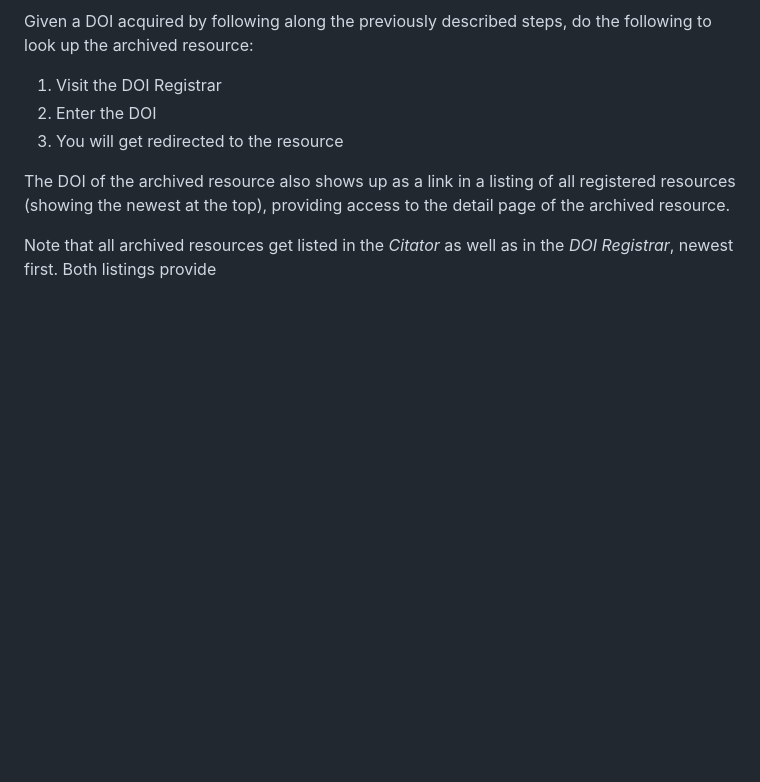
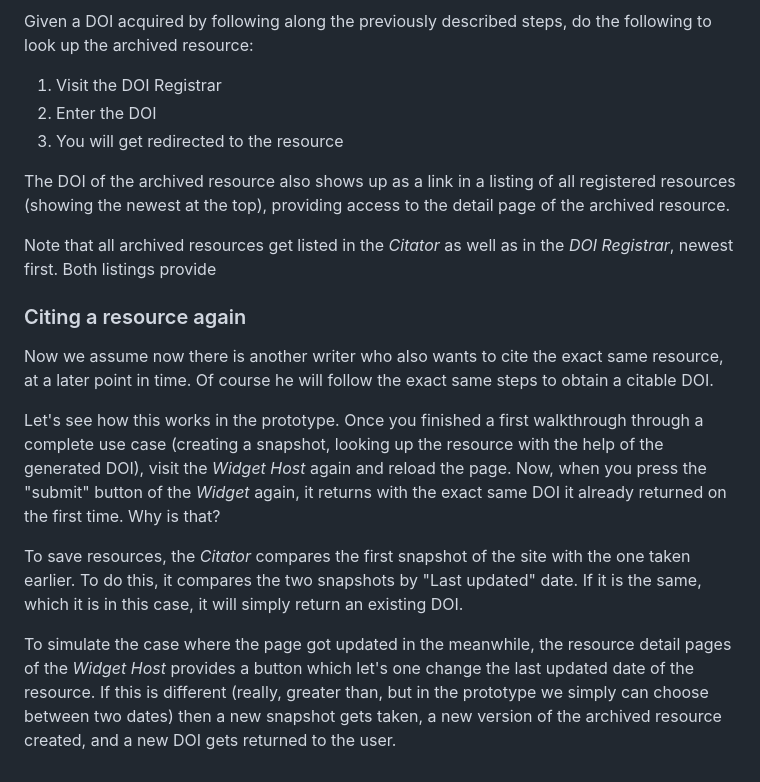
Before and after one commit to dainst/civers-prototype, a Markdown page: docs/README.md, the part around the change. Drawn GitHub-style; blank space fills up the shorter version.

Commit message:
Write on citing a resource again and on metadata extraction

```diff
--- a/docs/README.md
+++ b/docs/README.md
@@ -64,3 +64,13 @@ The DOI of the archived resource also shows up as a link in a listing of all reg
 
 Note that all archived resources get listed in the *Citator* as well as in the *DOI Registrar*, newest first.
 Both listings provide
+
+### Citing a resource again
+
+Now we assume now there is another writer who also wants to cite the exact same resource, at a later point in time. Of course he will follow the exact same steps to obtain a citable DOI.
+
+Let's see how this works in the prototype. Once you finished a first walkthrough through a complete use case (creating a snapshot, looking up the resource with the help of the generated DOI), visit the *Widget Host* again and reload the page. Now, when you press the "submit" button of the *Widget* again, it returns with the exact same DOI it already returned on the first time. Why is that?
+
+To save resources, the *Citator* compares the first snapshot of the site with the one taken earlier. To do this, it compares the two snapshots by "Last updated" date. If it is the same, which it is in this case, it will simply return an existing DOI.
+
+To simulate the case where the page got updated in the meanwhile, the resource detail pages of the *Widget Host* provides a button which let's one change the last updated date of the resource. If this is different (really, greater than, but in the prototype we simply can choose between two dates) then a new snapshot gets taken, a new version of the archived resource created, and a new DOI gets returned to the user.
```
Also changed, not shown: docs/README_TECHNICAL.md (+5 -0 lines).
